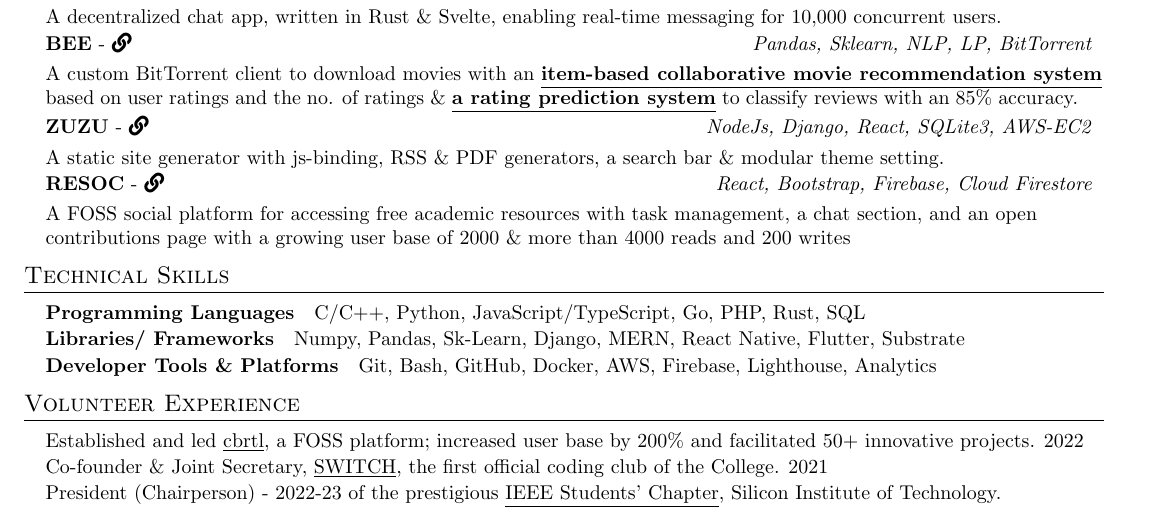
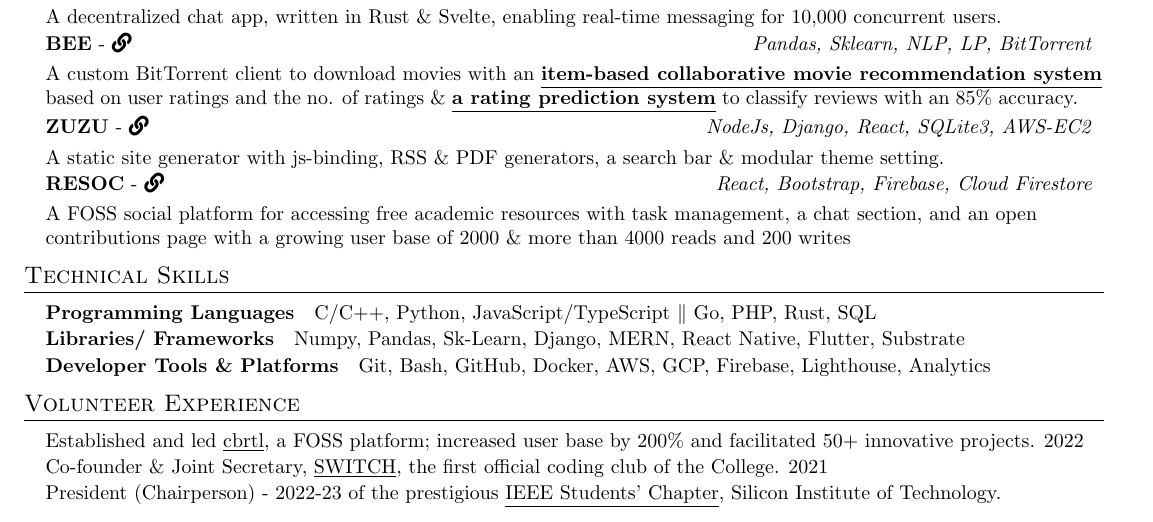
Before and after one commit to fuzzymfx/fuzzymfx.github.io, a LaTeX CV (templates/resume/resume.tex): part of the page, cut so that both start at the same text. Compiled offline with pdfLaTeX.

Commit message:
updating resume

```diff
--- a/templates/resume/resume.tex
+++ b/templates/resume/resume.tex
@@ -216,11 +216,11 @@
 \section{Technical Skills}
   \resumeSubHeadingListStart
     \resumeSubItem{\textbf{Programming Languages}}
-      {C/C++, Python, JavaScript/TypeScript, Go, PHP, Rust, SQL}
+      {C/C++, Python, JavaScript/TypeScript $\|$ Go, PHP, Rust, SQL}
     \resumeSubItem{\textbf{Libraries/ Frameworks}}
       {Numpy, Pandas, Sk-Learn, Django, MERN, React Native, Flutter, Substrate }
     \resumeSubItem{\textbf{Developer Tools \& Platforms}}
-      {Git, Bash, GitHub, Docker, AWS, Firebase, Lighthouse, Analytics}
+      {Git, Bash, GitHub, Docker, AWS, GCP, Firebase, Lighthouse, Analytics}
   \resumeSubHeadingListEnd
 
 %-------------------------------------------
```
Also changed, not shown: resume.pdf.
